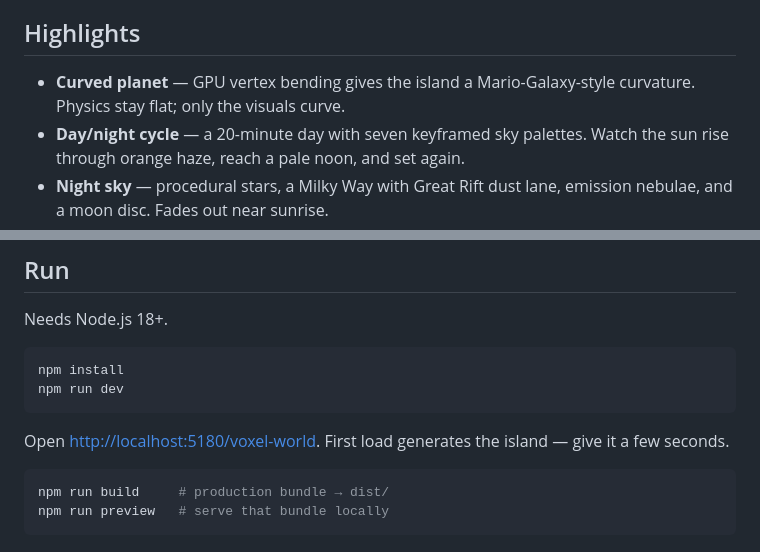
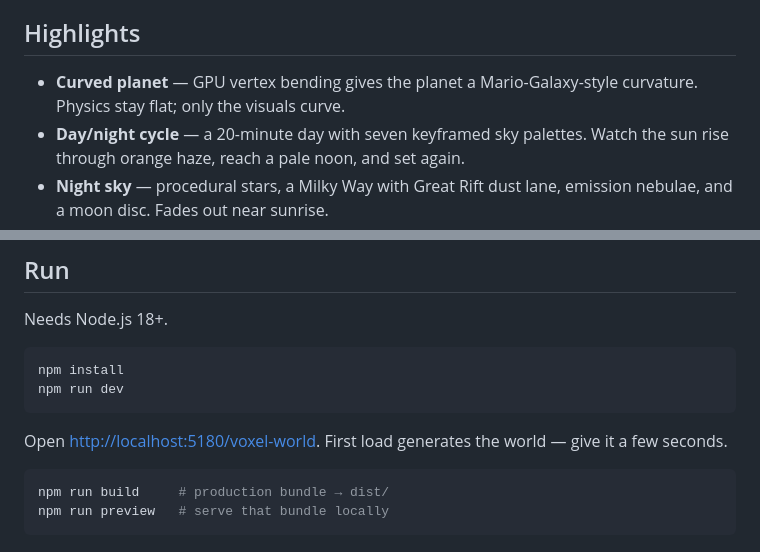
Before and after one commit to bhudiaxyz/voxel-world, a Markdown page: README.md, 2 parts joined by grey strips. GitHub-like rendering.

````diff
--- a/README.md
+++ b/README.md
@@ -6,7 +6,7 @@ A first-person explorer for a procedurally generated spherical voxel world (Thre
 
 ## Highlights
 
-- **Curved planet** — GPU vertex bending gives the island a Mario-Galaxy-style curvature. Physics stay flat; only the visuals curve.
+- **Curved planet** — GPU vertex bending gives the planet a Mario-Galaxy-style curvature. Physics stay flat; only the visuals curve.
 - **Day/night cycle** — a 20-minute day with seven keyframed sky palettes. Watch the sun rise through orange haze, reach a pale noon, and set again.
 - **Night sky** — procedural stars, a Milky Way with Great Rift dust lane, emission nebulae, and a moon disc. Fades out near sunrise.
 - **Aurora** — animated curtain aurora appears at deep night: flickering vertical rays, sweeping pulse waves, slow breathing intensity, and colour that shifts from green through cyan to magenta and ghostly white at peaks.
@@ -29,7 +29,7 @@ npm install
 npm run dev
 ```
 
-Open [http://localhost:5180/voxel-world](http://localhost:5180/voxel-world). First load generates the island — give it a few seconds.
+Open [http://localhost:5180/voxel-world](http://localhost:5180/voxel-world). First load generates the world — give it a few seconds.
 
 ```bash
 npm run build     # production bundle → dist/
````
